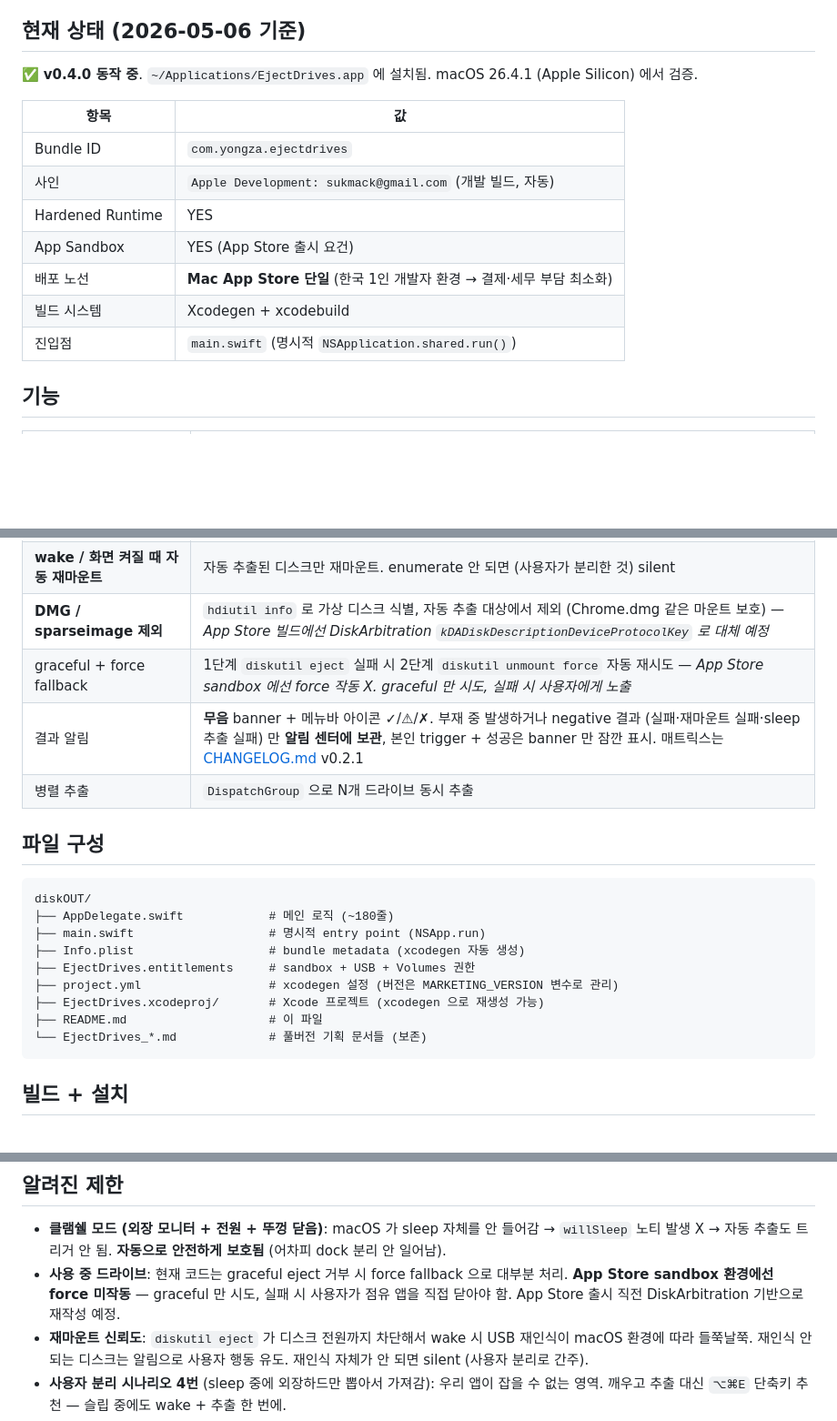
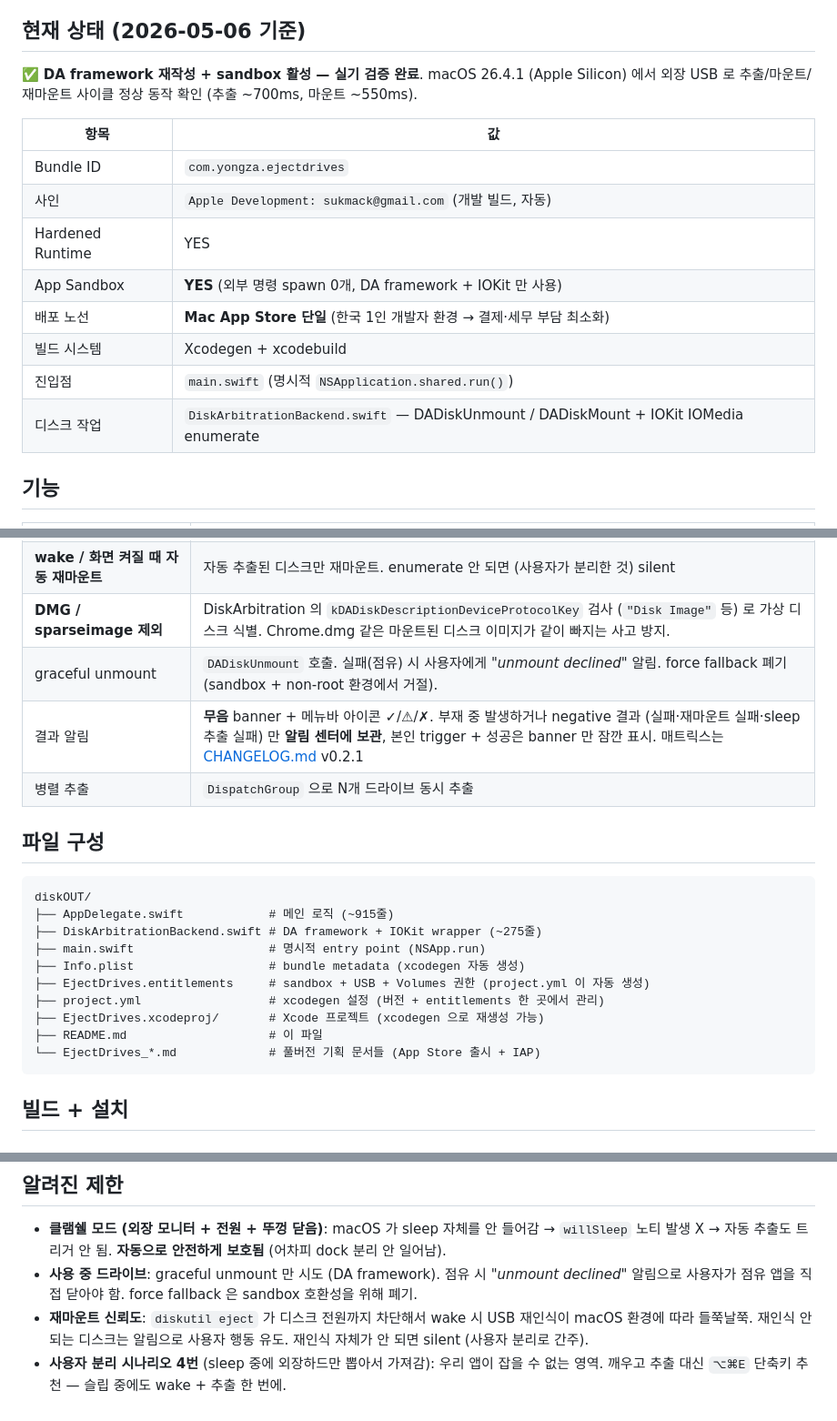
Before and after one commit to yooongZa/DiskOUT, a Markdown page: README.md, 3 parts joined by grey strips. Shown at 91% size. GitHub-like rendering; blank space fills up the shorter version.

Commit message:
docs: DA framework 실기 검증 결과 + xcodegen entitlements 함정 메모
README:
- 현재 상태 톤을 "App Store 출시 가능 직전" 으로 갱신
- 외장 USB 추출/마운트 실기 검증 데이터 (700ms / 550ms) 명시
- 파일 구성에 DiskArbitrationBackend.swift 추가
- "graceful + force fallback" → "graceful unmount" 로 정정

CHANGELOG (Unreleased):
- DA framework 재작성 항목에 실기 검증 결과 표 추가
- xcodegen 의 entitlements path-only 모드가 매 generate 때 빈 dict 로
  reset 시키는 함정 + properties 명시로 해결한 메모 추가

Co-Authored-By: Claude Opus 4.7 <noreply@anthropic.com>

````diff
--- a/README.md
+++ b/README.md
@@ -7,17 +7,18 @@
 
 ## 현재 상태 (2026-05-06 기준)
 
-✅ **v0.4.0 동작 중**. `~/Applications/EjectDrives.app` 에 설치됨. macOS 26.4.1 (Apple Silicon) 에서 검증.
+✅ **DA framework 재작성 + sandbox 활성 — 실기 검증 완료**. macOS 26.4.1 (Apple Silicon) 에서 외장 USB 로 추출/마운트/재마운트 사이클 정상 동작 확인 (추출 ~700ms, 마운트 ~550ms).
 
 | 항목 | 값 |
 |---|---|
 | Bundle ID | `com.yongza.ejectdrives` |
 | 사인 | `Apple Development: sukmack@gmail.com` (개발 빌드, 자동) |
 | Hardened Runtime | YES |
-| App Sandbox | YES (App Store 출시 요건) |
+| App Sandbox | **YES** (외부 명령 spawn 0개, DA framework + IOKit 만 사용) |
 | 배포 노선 | **Mac App Store 단일** (한국 1인 개발자 환경 → 결제·세무 부담 최소화) |
 | 빌드 시스템 | Xcodegen + xcodebuild |
 | 진입점 | `main.swift` (명시적 `NSApplication.shared.run()`) |
+| 디스크 작업 | `DiskArbitrationBackend.swift` — DADiskUnmount / DADiskMount + IOKit IOMedia enumerate |
 
 ## 기능
 
@@ -33,8 +34,8 @@
 | **잠자기 진입 시** 자동 추출 | 메뉴 토글. 노트북·데스크탑·sleep 종류 무관 모든 sleep 에서 동작 |
 | **화면 꺼질 때도 자동 추출** (v0.3.0, 옵션) | 메뉴 토글, default OFF. `pmset sleep=0` (자동 sleep 끈) 환경의 도킹 분리 사고 방지. 빈번한 발동 우려로 명시적 opt-in |
 | **wake / 화면 켜질 때 자동 재마운트** | 자동 추출된 디스크만 재마운트. enumerate 안 되면 (사용자가 분리한 것) silent |
-| **DMG / sparseimage 제외** | `hdiutil info` 로 가상 디스크 식별, 자동 추출 대상에서 제외 (Chrome.dmg 같은 마운트 보호) — *App Store 빌드에선 DiskArbitration `kDADiskDescriptionDeviceProtocolKey` 로 대체 예정* |
-| graceful + force fallback | 1단계 `diskutil eject` 실패 시 2단계 `diskutil unmount force` 자동 재시도 — *App Store sandbox 에선 force 작동 X. graceful 만 시도, 실패 시 사용자에게 노출* |
+| **DMG / sparseimage 제외** | DiskArbitration 의 `kDADiskDescriptionDeviceProtocolKey` 검사 (`"Disk Image"` 등) 로 가상 디스크 식별. Chrome.dmg 같은 마운트된 디스크 이미지가 같이 빠지는 사고 방지. |
+| graceful unmount | `DADiskUnmount` 호출. 실패(점유) 시 사용자에게 *"unmount declined"* 알림. force fallback 폐기 (sandbox + non-root 환경에서 거절). |
 | 결과 알림 | **무음** banner + 메뉴바 아이콘 ✓/⚠/✗. 부재 중 발생하거나 negative 결과 (실패·재마운트 실패·sleep 추출 실패) 만 **알림 센터에 보관**, 본인 trigger + 성공은 banner 만 잠깐 표시. 매트릭스는 [CHANGELOG.md](CHANGELOG.md) v0.2.1 |
 | 병렬 추출 | `DispatchGroup` 으로 N개 드라이브 동시 추출 |
 
@@ -42,14 +43,15 @@
 
 ```
 diskOUT/
-├── AppDelegate.swift            # 메인 로직 (~180줄)
+├── AppDelegate.swift            # 메인 로직 (~915줄)
+├── DiskArbitrationBackend.swift # DA framework + IOKit wrapper (~275줄)
 ├── main.swift                   # 명시적 entry point (NSApp.run)
 ├── Info.plist                   # bundle metadata (xcodegen 자동 생성)
-├── EjectDrives.entitlements     # sandbox + USB + Volumes 권한
-├── project.yml                  # xcodegen 설정 (버전은 MARKETING_VERSION 변수로 관리)
+├── EjectDrives.entitlements     # sandbox + USB + Volumes 권한 (project.yml 이 자동 생성)
+├── project.yml                  # xcodegen 설정 (버전 + entitlements 한 곳에서 관리)
 ├── EjectDrives.xcodeproj/       # Xcode 프로젝트 (xcodegen 으로 재생성 가능)
 ├── README.md                    # 이 파일
-└── EjectDrives_*.md             # 풀버전 기획 문서들 (보존)
+└── EjectDrives_*.md             # 풀버전 기획 문서들 (App Store 출시 + IAP)
 ```
 
 ## 빌드 + 설치
@@ -151,7 +153,7 @@ open ~/Applications/EjectDrives.app
 ## 알려진 제한
 
 - **클램쉘 모드 (외장 모니터 + 전원 + 뚜껑 닫음)**: macOS 가 sleep 자체를 안 들어감 → `willSleep` 노티 발생 X → 자동 추출도 트리거 안 됨. **자동으로 안전하게 보호됨** (어차피 dock 분리 안 일어남).
-- **사용 중 드라이브**: 현재 코드는 graceful eject 거부 시 force fallback 으로 대부분 처리. **App Store sandbox 환경에선 force 미작동** — graceful 만 시도, 실패 시 사용자가 점유 앱을 직접 닫아야 함. App Store 출시 직전 DiskArbitration 기반으로 재작성 예정.
+- **사용 중 드라이브**: graceful unmount 만 시도 (DA framework). 점유 시 *"unmount declined"* 알림으로 사용자가 점유 앱을 직접 닫아야 함. force fallback 은 sandbox 호환성을 위해 폐기.
 - **재마운트 신뢰도**: `diskutil eject` 가 디스크 전원까지 차단해서 wake 시 USB 재인식이 macOS 환경에 따라 들쭉날쭉. 재인식 안 되는 디스크는 알림으로 사용자 행동 유도. 재인식 자체가 안 되면 silent (사용자 분리로 간주).
 - **사용자 분리 시나리오 4번** (sleep 중에 외장하드만 뽑아서 가져감): 우리 앱이 잡을 수 없는 영역. 깨우고 추출 대신 `⌥⌘E` 단축키 추천 — 슬립 중에도 wake + 추출 한 번에.
 - **`pmset sleep = 0` 환경에서 화면 꺼짐 ≠ system sleep**: v0.2.x 까지는 화면만 꺼져도 추출 안 됨. v0.3.0 의 "화면 꺼질 때도 자동 추출" 토글로 보완 (명시적 opt-in). 트레이드오프: 자리 잠깐 비울 때마다 추출/재마운트 사이클 발생 가능 — 빈번하면 disk wear / 작업 흐름 끊김.
````
Also changed, not shown: CHANGELOG.md (+17 -0 lines).
